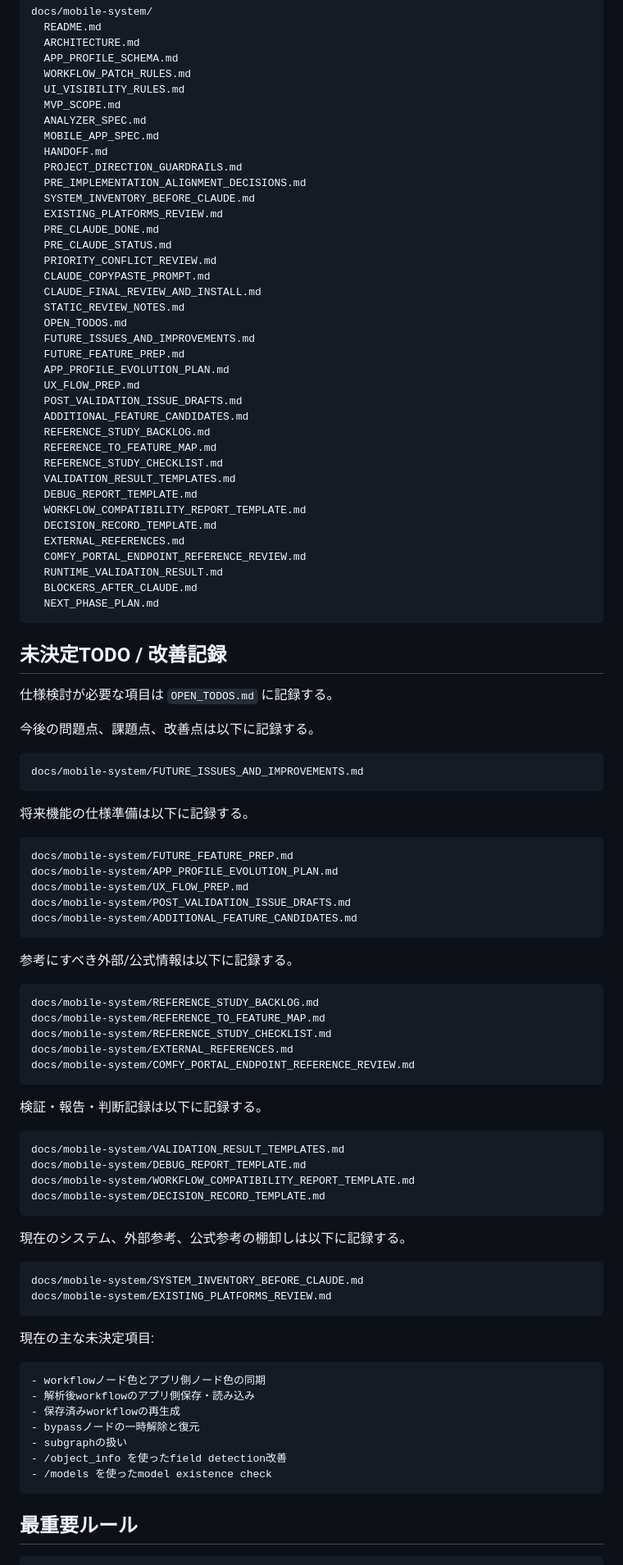
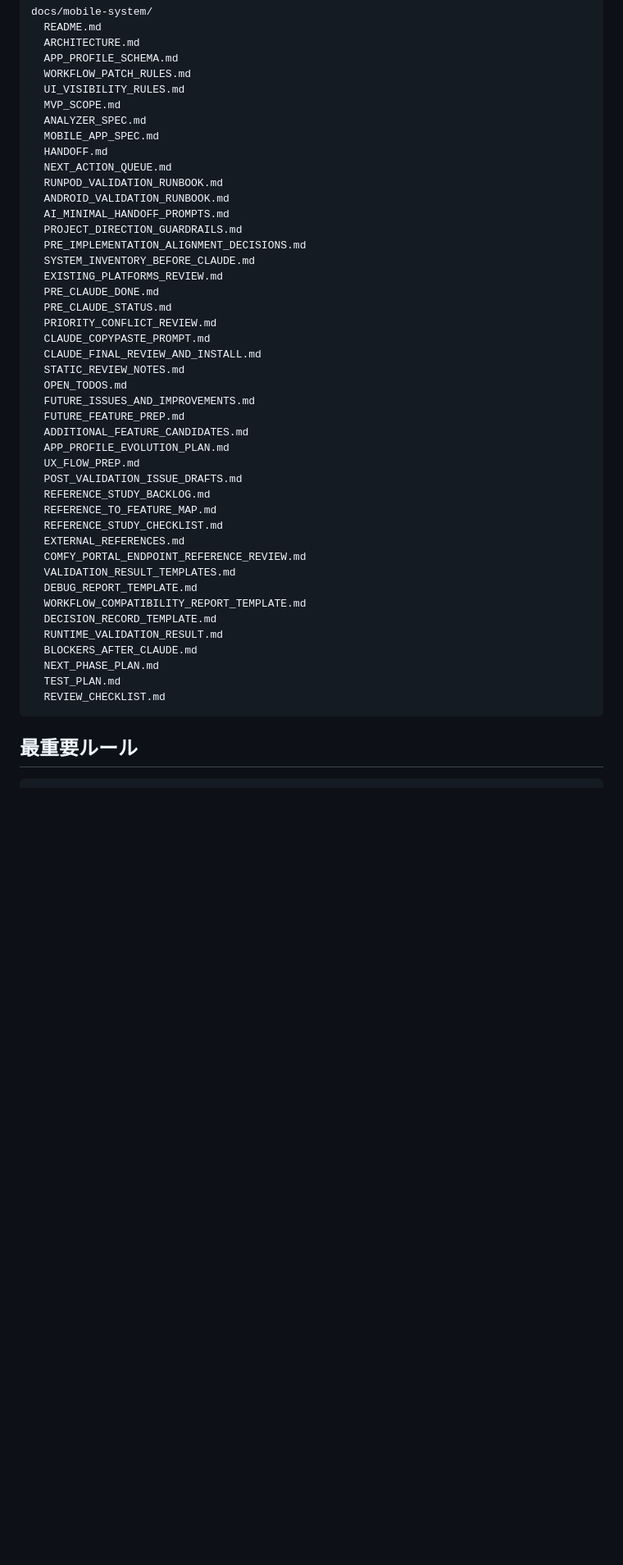
Before and after one commit to popchami/comfyui-mobile-system, a Markdown page: docs/mobile-system/README.md, the part around one of its changes. Shown at 82% size. Drawn GitHub-style; blank space fills up the shorter version.

````diff
--- a/docs/mobile-system/README.md
+++ b/docs/mobile-system/README.md
@@ -244,6 +177,10 @@ docs/mobile-system/
   ANALYZER_SPEC.md
   MOBILE_APP_SPEC.md
   HANDOFF.md
+  NEXT_ACTION_QUEUE.md
+  RUNPOD_VALIDATION_RUNBOOK.md
+  ANDROID_VALIDATION_RUNBOOK.md
+  AI_MINIMAL_HANDOFF_PROMPTS.md
   PROJECT_DIRECTION_GUARDRAILS.md
   PRE_IMPLEMENTATION_ALIGNMENT_DECISIONS.md
   SYSTEM_INVENTORY_BEFORE_CLAUDE.md
@@ -257,80 +194,24 @@ docs/mobile-system/
   OPEN_TODOS.md
   FUTURE_ISSUES_AND_IMPROVEMENTS.md
   FUTURE_FEATURE_PREP.md
+  ADDITIONAL_FEATURE_CANDIDATES.md
   APP_PROFILE_EVOLUTION_PLAN.md
   UX_FLOW_PREP.md
   POST_VALIDATION_ISSUE_DRAFTS.md
-  ADDITIONAL_FEATURE_CANDIDATES.md
   REFERENCE_STUDY_BACKLOG.md
   REFERENCE_TO_FEATURE_MAP.md
   REFERENCE_STUDY_CHECKLIST.md
+  EXTERNAL_REFERENCES.md
+  COMFY_PORTAL_ENDPOINT_REFERENCE_REVIEW.md
   VALIDATION_RESULT_TEMPLATES.md
   DEBUG_REPORT_TEMPLATE.md
   WORKFLOW_COMPATIBILITY_REPORT_TEMPLATE.md
   DECISION_RECORD_TEMPLATE.md
-  EXTERNAL_REFERENCES.md
-  COMFY_PORTAL_ENDPOINT_REFERENCE_REVIEW.md
   RUNTIME_VALIDATION_RESULT.md
   BLOCKERS_AFTER_CLAUDE.md
   NEXT_PHASE_PLAN.md
-```
-
-## 未決定TODO / 改善記録
-
-仕様検討が必要な項目は `OPEN_TODOS.md` に記録する。
-
-今後の問題点、課題点、改善点は以下に記録する。
-
-```text
-docs/mobile-system/FUTURE_ISSUES_AND_IMPROVEMENTS.md
-```
-
-将来機能の仕様準備は以下に記録する。
-
-```text
-docs/mobile-system/FUTURE_FEATURE_PREP.md
-docs/mobile-system/APP_PROFILE_EVOLUTION_PLAN.md
-docs/mobile-system/UX_FLOW_PREP.md
-docs/mobile-system/POST_VALIDATION_ISSUE_DRAFTS.md
-docs/mobile-system/ADDITIONAL_FEATURE_CANDIDATES.md
-```
-
-参考にすべき外部/公式情報は以下に記録する。
-
-```text
-docs/mobile-system/REFERENCE_STUDY_BACKLOG.md
-docs/mobile-system/REFERENCE_TO_FEATURE_MAP.md
-docs/mobile-system/REFERENCE_STUDY_CHECKLIST.md
-docs/mobile-system/EXTERNAL_REFERENCES.md
-docs/mobile-system/COMFY_PORTAL_ENDPOINT_REFERENCE_REVIEW.md
-```
-
-検証・報告・判断記録は以下に記録する。
-
-```text
-docs/mobile-system/VALIDATION_RESULT_TEMPLATES.md
-docs/mobile-system/DEBUG_REPORT_TEMPLATE.md
-docs/mobile-system/WORKFLOW_COMPATIBILITY_REPORT_TEMPLATE.md
-docs/mobile-system/DECISION_RECORD_TEMPLATE.md
-```
-
-現在のシステム、外部参考、公式参考の棚卸しは以下に記録する。
-
-```text
-docs/mobile-system/SYSTEM_INVENTORY_BEFORE_CLAUDE.md
-docs/mobile-system/EXISTING_PLATFORMS_REVIEW.md
-```
-
-現在の主な未決定項目:
-
-```text
-- workflowノード色とアプリ側ノード色の同期
-- 解析後workflowのアプリ側保存・読み込み
-- 保存済みworkflowの再生成
-- bypassノードの一時解除と復元
-- subgraphの扱い
-- /object_info を使ったfield detection改善
-- /models を使ったmodel existence check
+  TEST_PLAN.md
+  REVIEW_CHECKLIST.md
 ```
 
 ## 最重要ルール
````
Also changed, not shown: other parts of docs/mobile-system/README.md (+24 -88 lines).
